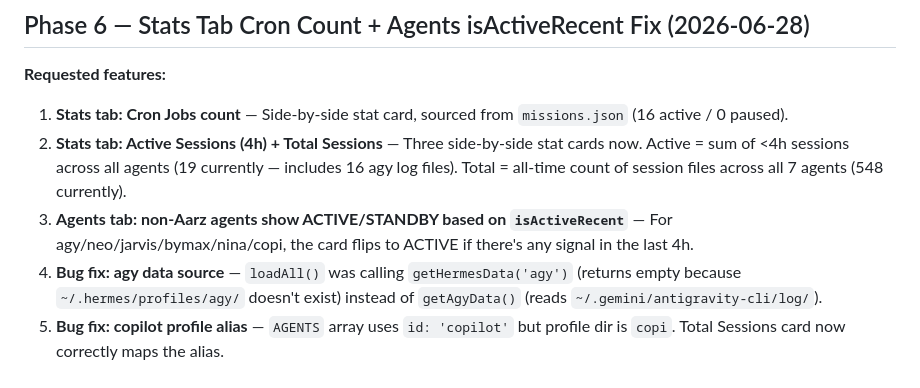
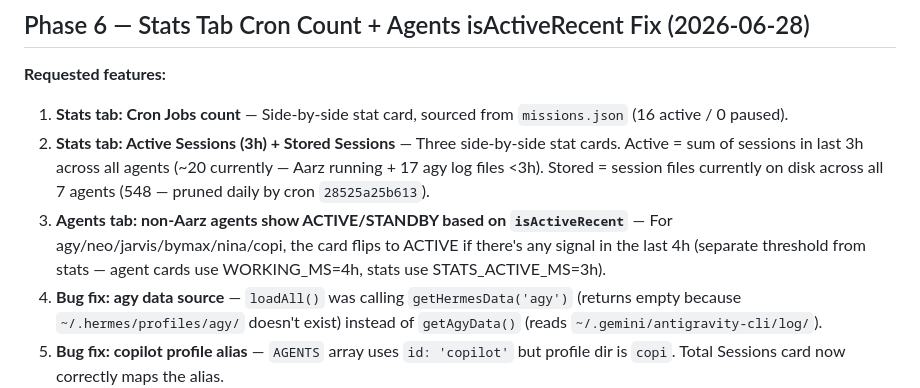
Before and after one commit to Aarz-aaryan/control-dashboard, a Markdown page: MISSION.md, the part around the change. GitHub-like rendering.

Commit message:
MISSION: document 3h threshold + Stored Sessions relabel

```diff
--- a/MISSION.md
+++ b/MISSION.md
@@ -18,8 +18,8 @@ Hermes Agent Dashboard — centralized control hub for multi-agent orchestration
 **Requested features:**
 
 1. **Stats tab: Cron Jobs count** — Side-by-side stat card, sourced from `missions.json` (16 active / 0 paused).
-2. **Stats tab: Active Sessions (4h) + Total Sessions** — Three side-by-side stat cards now. Active = sum of <4h sessions across all agents (19 currently — includes 16 agy log files). Total = all-time count of session files across all 7 agents (548 currently).
-3. **Agents tab: non-Aarz agents show ACTIVE/STANDBY based on `isActiveRecent`** — For agy/neo/jarvis/bymax/nina/copi, the card flips to ACTIVE if there's any signal in the last 4h.
+2. **Stats tab: Active Sessions (3h) + Stored Sessions** — Three side-by-side stat cards. Active = sum of sessions in last 3h across all agents (~20 currently — Aarz running + 17 agy log files <3h). Stored = session files currently on disk across all 7 agents (548 — pruned daily by cron `28525a25b613`).
+3. **Agents tab: non-Aarz agents show ACTIVE/STANDBY based on `isActiveRecent`** — For agy/neo/jarvis/bymax/nina/copi, the card flips to ACTIVE if there's any signal in the last 4h (separate threshold from stats — agent cards use WORKING_MS=4h, stats use STATS_ACTIVE_MS=3h).
 4. **Bug fix: agy data source** — `loadAll()` was calling `getHermesData('agy')` (returns empty because `~/.hermes/profiles/agy/` doesn't exist) instead of `getAgyData()` (reads `~/.gemini/antigravity-cli/log/`).
 5. **Bug fix: copilot profile alias** — `AGENTS` array uses `id: 'copilot'` but profile dir is `copi`. Total Sessions card now correctly maps the alias.
 
```
